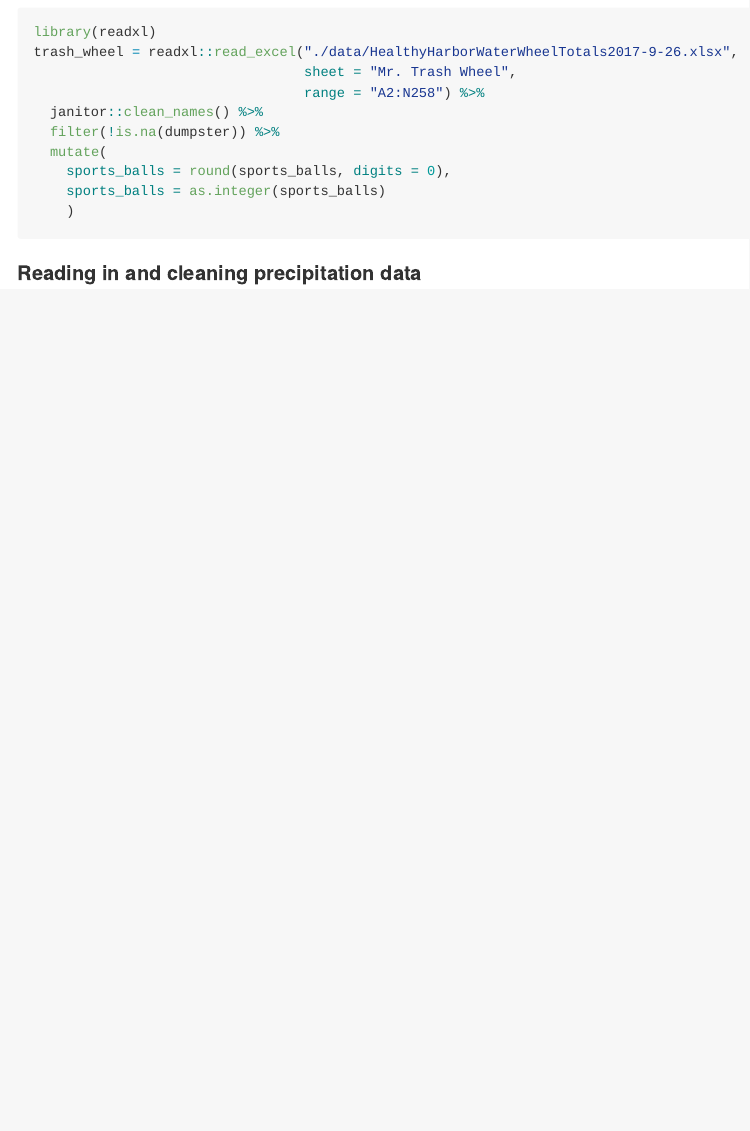
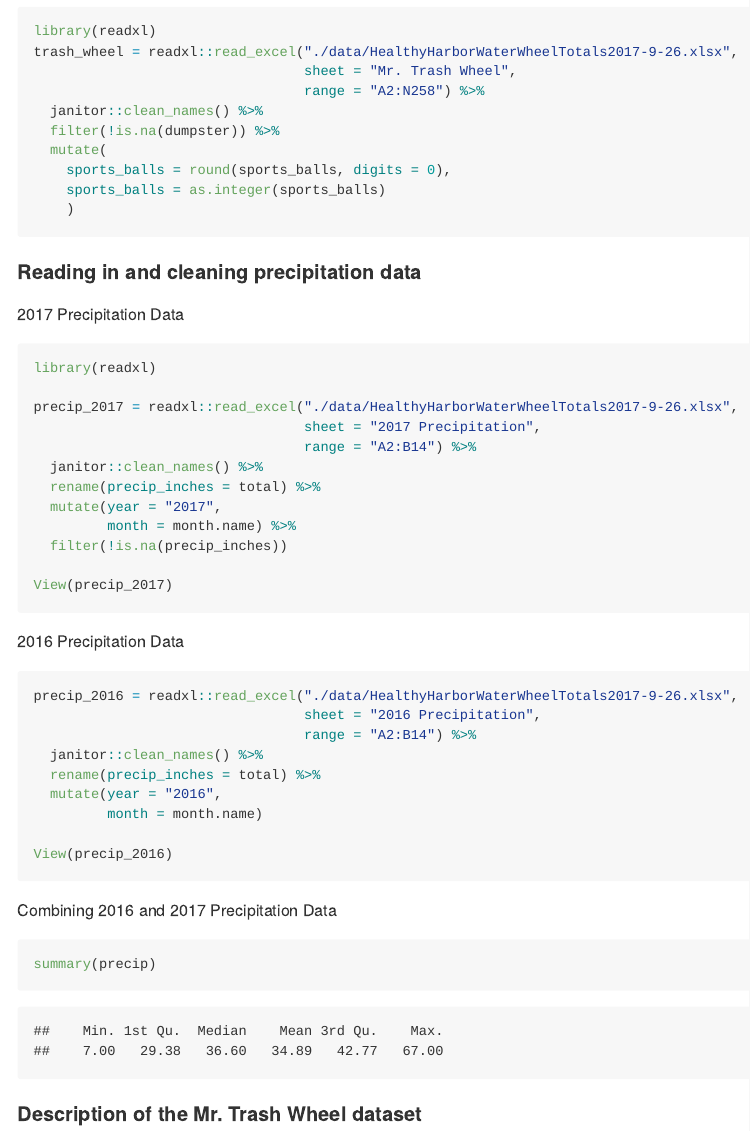
Before and after one commit to jenni-shearston/p8105_hw2_js5431, an R Markdown document (p8105_hw2_js5431.Rmd): the page in a window 1100 px wide, from 1520 px down before the commit and from 1550 px down after it, so that both start at the same text. The pictures show the output file p8105_hw2_js5431.md that the author committed with the source, drawn offline in the style of GitHub.

Commit message:
bringing in and cleaning 2016-2017 precip data

````diff
--- a/p8105_hw2_js5431.Rmd
+++ b/p8105_hw2_js5431.Rmd
@@ -78,6 +78,47 @@ trash_wheel = readxl::read_excel("./data/HealthyHarborWaterWheelTotals2017-9-26.
 
 #### Reading in and cleaning precipitation data
 
+2017 Precipitation Data
+
+```{r import and clean data 3}
+library(readxl)
+
+precip_2017 = readxl::read_excel("./data/HealthyHarborWaterWheelTotals2017-9-26.xlsx",
+                                 sheet = "2017 Precipitation",
+                                 range = "A2:B14") %>%
+  janitor::clean_names() %>%
+  rename(precip_inches = total) %>%
+  mutate(year = "2017",
+         month = month.name) %>%
+  filter(!is.na(precip_inches))
+
+View(precip_2017)
+```
+
+ 2016 Precipitation Data
+
+```{r}
+precip_2016 = readxl::read_excel("./data/HealthyHarborWaterWheelTotals2017-9-26.xlsx",
+                                 sheet = "2016 Precipitation",
+                                 range = "A2:B14") %>%
+  janitor::clean_names() %>%
+  rename(precip_inches = total) %>%
+  mutate(year = "2016",
+         month = month.name)
+
+View(precip_2016)
+
+```
+
+Combining 2016 and 2017 Precipitation Data
+
 ```{r}
 
+
+
+summary(precip)
+
 ```
+
+
+#### Description of the Mr. Trash Wheel dataset
````
Also changed, not shown: p8105_hw2_js5431.md.
